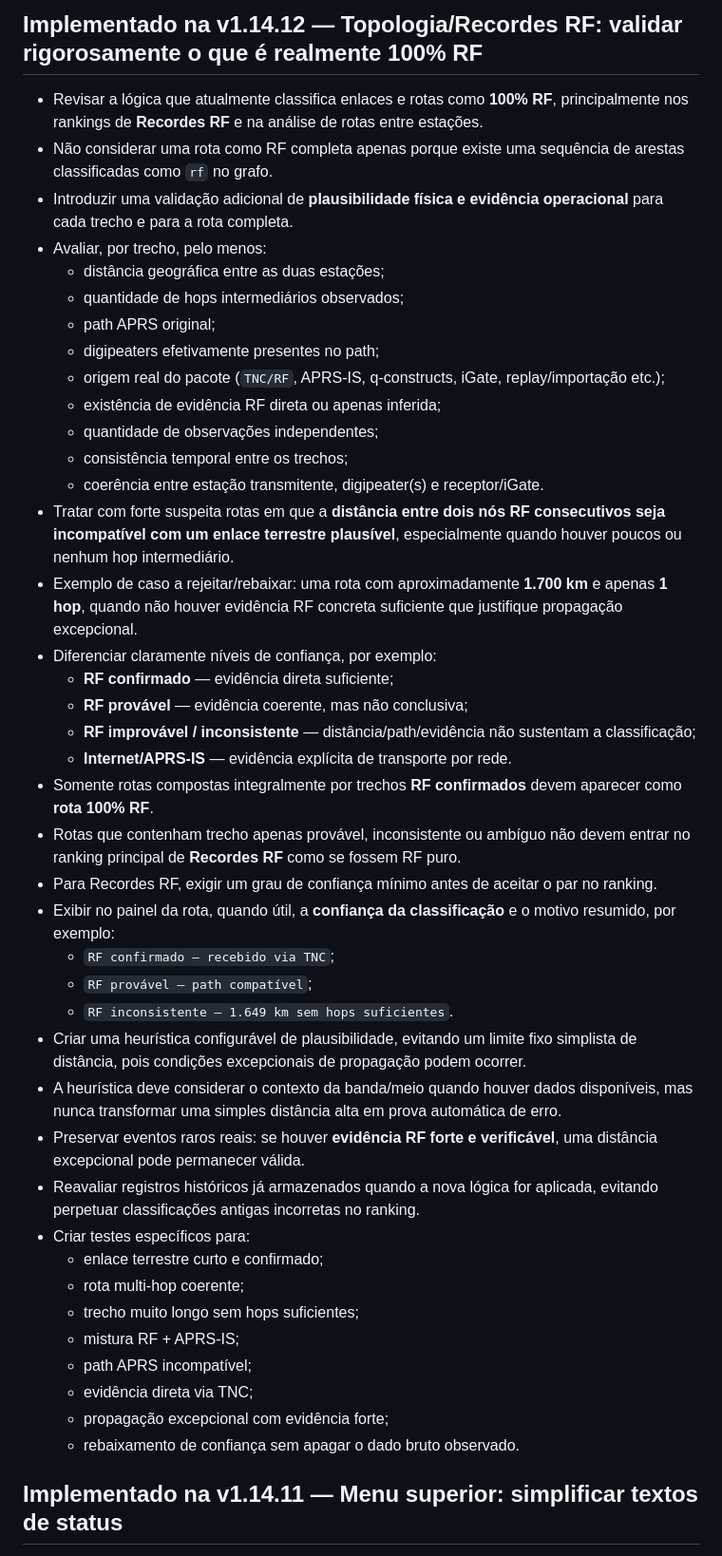
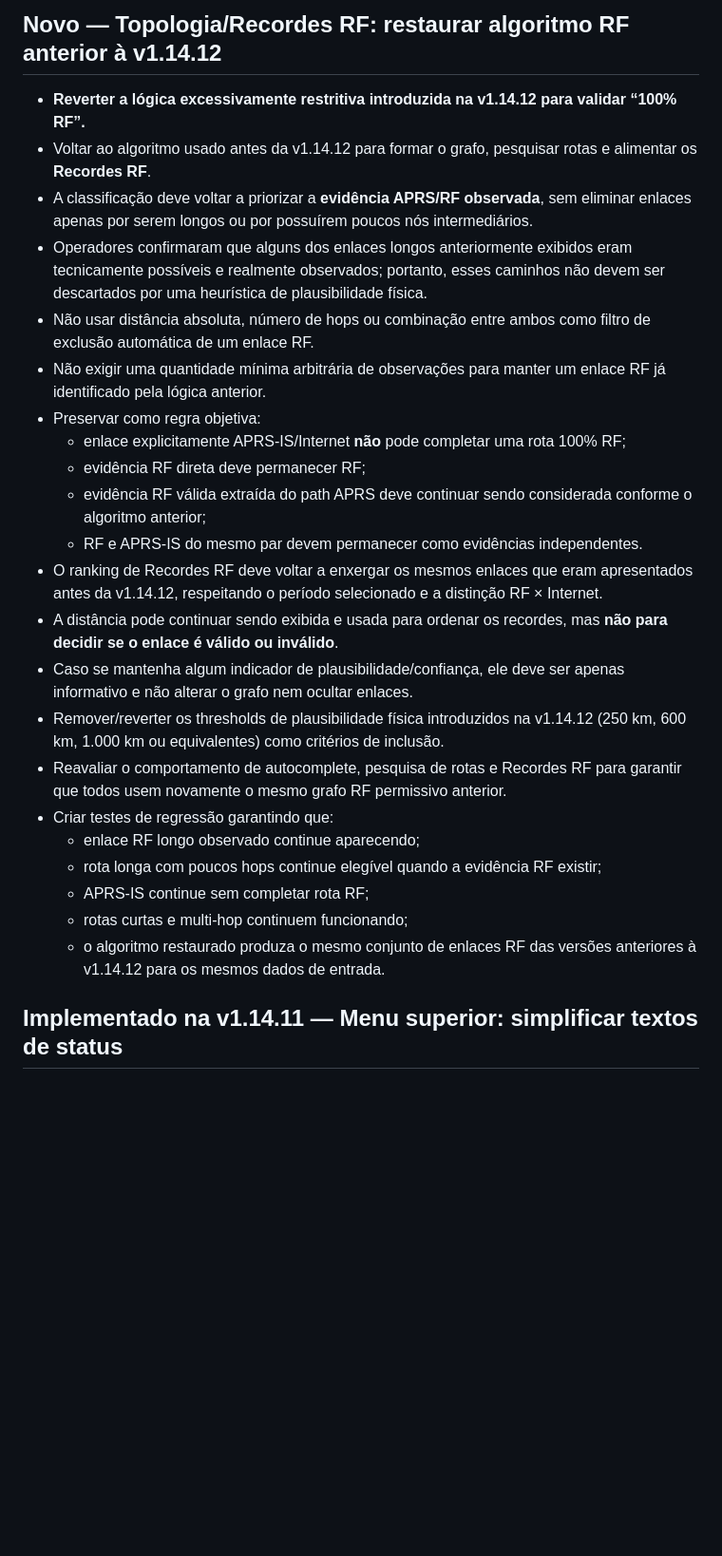
Before and after one commit to alexpmr/PT2VHF-APRS-Client, a Markdown page: BACKLOG.md, the part around the change. Shown at 95% size. GitHub-like rendering; blank space fills up the shorter version.

Commit message:
backlog: restore pre-v1.14.12 RF route algorithm

```diff
--- a/BACKLOG.md
+++ b/BACKLOG.md
@@ -1,45 +1,28 @@
-## Implementado na v1.14.12 — Topologia/Recordes RF: validar rigorosamente o que é realmente 100% RF
+## Novo — Topologia/Recordes RF: restaurar algoritmo RF anterior à v1.14.12
 
-- Revisar a lógica que atualmente classifica enlaces e rotas como **100% RF**, principalmente nos rankings de **Recordes RF** e na análise de rotas entre estações.
-- Não considerar uma rota como RF completa apenas porque existe uma sequência de arestas classificadas como `rf` no grafo.
-- Introduzir uma validação adicional de **plausibilidade física e evidência operacional** para cada trecho e para a rota completa.
-- Avaliar, por trecho, pelo menos:
-  - distância geográfica entre as duas estações;
-  - quantidade de hops intermediários observados;
-  - path APRS original;
-  - digipeaters efetivamente presentes no path;
-  - origem real do pacote (`TNC/RF`, APRS-IS, q-constructs, iGate, replay/importação etc.);
-  - existência de evidência RF direta ou apenas inferida;
-  - quantidade de observações independentes;
-  - consistência temporal entre os trechos;
-  - coerência entre estação transmitente, digipeater(s) e receptor/iGate.
-- Tratar com forte suspeita rotas em que a **distância entre dois nós RF consecutivos seja incompatível com um enlace terrestre plausível**, especialmente quando houver poucos ou nenhum hop intermediário.
-- Exemplo de caso a rejeitar/rebaixar: uma rota com aproximadamente **1.700 km** e apenas **1 hop**, quando não houver evidência RF concreta suficiente que justifique propagação excepcional.
-- Diferenciar claramente níveis de confiança, por exemplo:
-  - **RF confirmado** — evidência direta suficiente;
-  - **RF provável** — evidência coerente, mas não conclusiva;
-  - **RF improvável / inconsistente** — distância/path/evidência não sustentam a classificação;
-  - **Internet/APRS-IS** — evidência explícita de transporte por rede.
-- Somente rotas compostas integralmente por trechos **RF confirmados** devem aparecer como **rota 100% RF**.
-- Rotas que contenham trecho apenas provável, inconsistente ou ambíguo não devem entrar no ranking principal de **Recordes RF** como se fossem RF puro.
-- Para Recordes RF, exigir um grau de confiança mínimo antes de aceitar o par no ranking.
-- Exibir no painel da rota, quando útil, a **confiança da classificação** e o motivo resumido, por exemplo:
-  - `RF confirmado — recebido via TNC`;
-  - `RF provável — path compatível`;
-  - `RF inconsistente — 1.649 km sem hops suficientes`.
-- Criar uma heurística configurável de plausibilidade, evitando um limite fixo simplista de distância, pois condições excepcionais de propagação podem ocorrer.
-- A heurística deve considerar o contexto da banda/meio quando houver dados disponíveis, mas nunca transformar uma simples distância alta em prova automática de erro.
-- Preservar eventos raros reais: se houver **evidência RF forte e verificável**, uma distância excepcional pode permanecer válida.
-- Reavaliar registros históricos já armazenados quando a nova lógica for aplicada, evitando perpetuar classificações antigas incorretas no ranking.
-- Criar testes específicos para:
-  - enlace terrestre curto e confirmado;
-  - rota multi-hop coerente;
-  - trecho muito longo sem hops suficientes;
-  - mistura RF + APRS-IS;
-  - path APRS incompatível;
-  - evidência direta via TNC;
-  - propagação excepcional com evidência forte;
-  - rebaixamento de confiança sem apagar o dado bruto observado.
+- **Reverter a lógica excessivamente restritiva introduzida na v1.14.12 para validar “100% RF”.**
+- Voltar ao algoritmo usado antes da v1.14.12 para formar o grafo, pesquisar rotas e alimentar os **Recordes RF**.
+- A classificação deve voltar a priorizar a **evidência APRS/RF observada**, sem eliminar enlaces apenas por serem longos ou por possuírem poucos nós intermediários.
+- Operadores confirmaram que alguns dos enlaces longos anteriormente exibidos eram tecnicamente possíveis e realmente observados; portanto, esses caminhos não devem ser descartados por uma heurística de plausibilidade física.
+- Não usar distância absoluta, número de hops ou combinação entre ambos como filtro de exclusão automática de um enlace RF.
+- Não exigir uma quantidade mínima arbitrária de observações para manter um enlace RF já identificado pela lógica anterior.
+- Preservar como regra objetiva:
+  - enlace explicitamente APRS-IS/Internet **não** pode completar uma rota 100% RF;
+  - evidência RF direta deve permanecer RF;
+  - evidência RF válida extraída do path APRS deve continuar sendo considerada conforme o algoritmo anterior;
+  - RF e APRS-IS do mesmo par devem permanecer como evidências independentes.
+- O ranking de Recordes RF deve voltar a enxergar os mesmos enlaces que eram apresentados antes da v1.14.12, respeitando o período selecionado e a distinção RF × Internet.
+- A distância pode continuar sendo exibida e usada para ordenar os recordes, mas **não para decidir se o enlace é válido ou inválido**.
+- Caso se mantenha algum indicador de plausibilidade/confiança, ele deve ser apenas informativo e não alterar o grafo nem ocultar enlaces.
+- Remover/reverter os thresholds de plausibilidade física introduzidos na v1.14.12 (250 km, 600 km, 1.000 km ou equivalentes) como critérios de inclusão.
+- Reavaliar o comportamento de autocomplete, pesquisa de rotas e Recordes RF para garantir que todos usem novamente o mesmo grafo RF permissivo anterior.
+- Criar testes de regressão garantindo que:
+  - enlace RF longo observado continue aparecendo;
+  - rota longa com poucos hops continue elegível quando a evidência RF existir;
+  - APRS-IS continue sem completar rota RF;
+  - rotas curtas e multi-hop continuem funcionando;
+  - o algoritmo restaurado produza o mesmo conjunto de enlaces RF das versões anteriores à v1.14.12 para os mesmos dados de entrada.
+
 
 ## Implementado na v1.14.11 — Menu superior: simplificar textos de status
 
```
